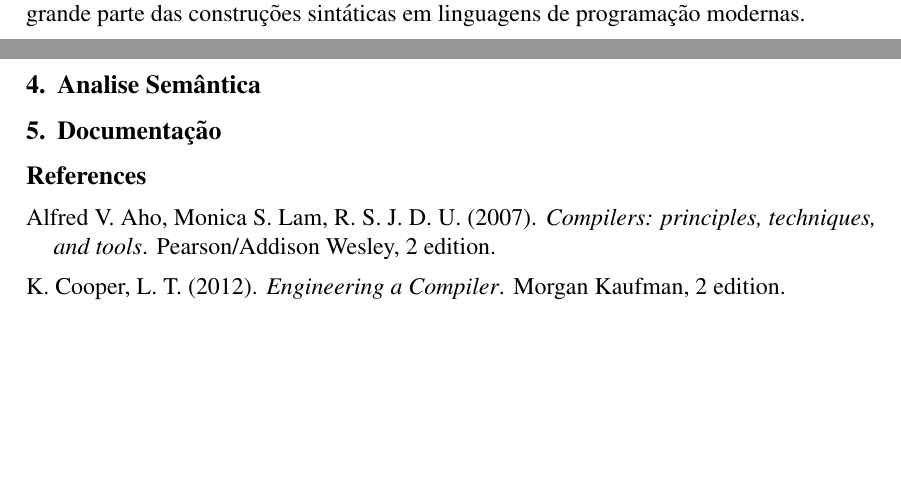
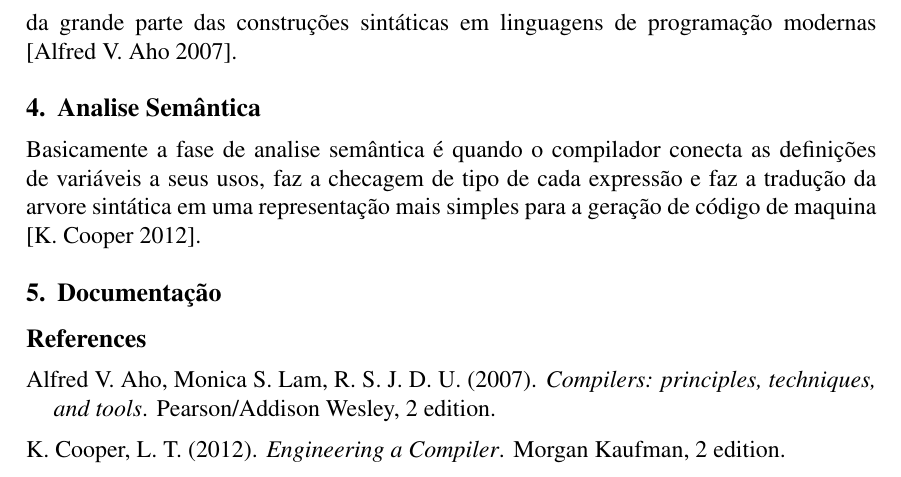
Before and after one commit to Tibola/TopScript, a LaTeX paper (TopScript - LaTex/sbc-template.tex): two parts of pages 2 and 3 of 3 before the commit and part of page 3 of 3 after it, the two joined at a grey line, cut so that both start at the same text, the shorter picture padded with empty space. Compiled offline with pdfLaTeX; the source files are stored in an older character set and shown here as Unicode.

Commit message:
Analise Semântica

```diff
--- a/TopScript - LaTex/sbc-template.tex
+++ b/TopScript - LaTex/sbc-template.tex
@@ -67,10 +68,12 @@ Existem três tipos de analisadores de gramatica, são eles, universal, \textit{
 
 Os métodos mais comuns para fazer a analise sintática são os analisadores \textit{top-down} e \textit{bottom-up}. Os seus nomes são bem sugestivos, o analisador top-down faz a construção da arvore sintática do topo para baixo, ou seja, começa a construção a partir da raiz e termina nas folhas, o analisador bottom-up começa essa construção nas folhas indo em direção até a raiz. Em ambos os casos as analises são feitas da esquerda pra direita um simbolo por vez.
 
-Os analisadores top-down e bottom-up trabalham somente com uma sub-classe de linguagens, porem as sub-classes LL e LR são expressivas o bastante para a descrição da grande parte das construções sintáticas em linguagens de programação modernas.
+Os analisadores top-down e bottom-up trabalham somente com uma sub-classe de linguagens, porem as sub-classes LL e LR são expressivas o bastante para a descrição da grande parte das construções sintáticas em linguagens de programação modernas \cite{aho2007}.
 
 \section{Analise Semântica}
 \label{section:semantica}
+
+Basicamente a fase de analise semântica é quando o compilador conecta as definições de variáveis a seus usos, faz a checagem de tipo de cada expressão e faz a tradução da arvore sintática em uma representação mais simples para a geração de código de maquina \cite{cooper2012}.
 
 \section{Documentação}
 \label{section:documentacao}
```
Also changed, not shown: TopScript - LaTex/sbc-template.pdf, TopScript - LaTex/sbc-template.tex (3 more changed lines), 3 other files.
